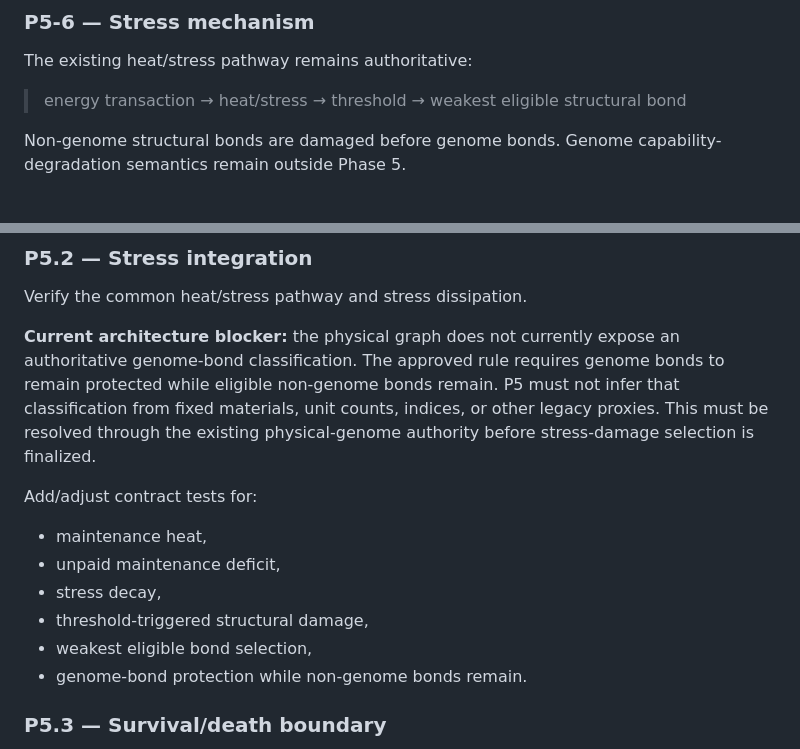
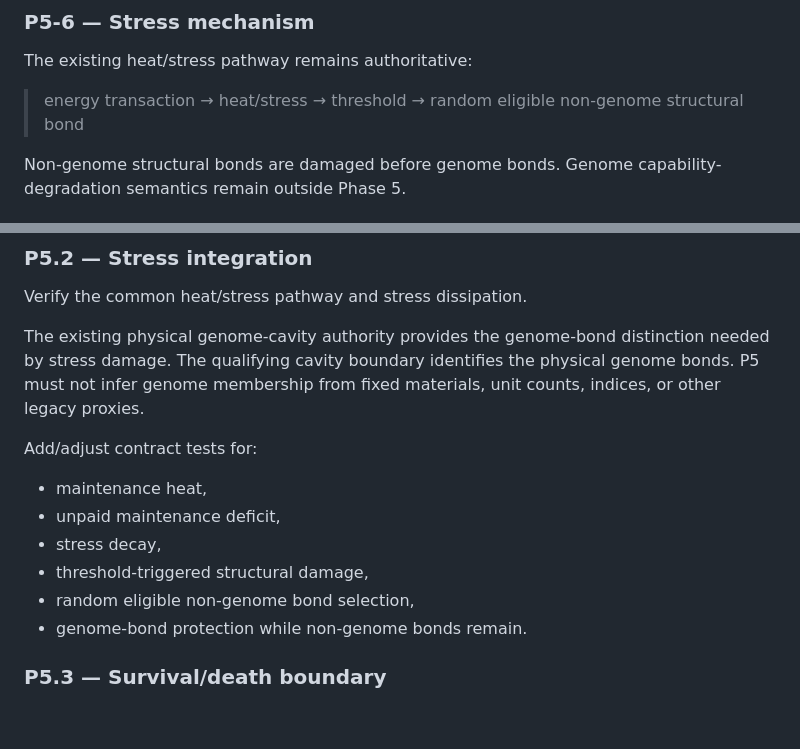
Before and after one commit to coringilbert16-cmyk/EvoSim-, a Markdown page: docs/PHASE5_PLAN.md, 2 parts joined by grey strips. Rendered like a GitHub page; blank space fills up the shorter version.

Commit message:
Update Phase 5 stress contract

```diff
--- a/docs/PHASE5_PLAN.md
+++ b/docs/PHASE5_PLAN.md
@@ -52,7 +52,7 @@ No speed, acceleration, friction, terrain, pushing-strength, or movement-energy
 ### P5-6 — Stress mechanism
 The existing heat/stress pathway remains authoritative:
 
-> energy transaction → heat/stress → threshold → weakest eligible structural bond
+> energy transaction → heat/stress → threshold → random eligible non-genome structural bond
 
 Non-genome structural bonds are damaged before genome bonds. Genome capability-degradation semantics remain outside Phase 5.
 
@@ -175,7 +175,7 @@ Add/adjust contract tests for:
 
 Verify the common heat/stress pathway and stress dissipation.
 
-**Current architecture blocker:** the physical graph does not currently expose an authoritative genome-bond classification. The approved rule requires genome bonds to remain protected while eligible non-genome bonds remain. P5 must not infer that classification from fixed materials, unit counts, indices, or other legacy proxies. This must be resolved through the existing physical-genome authority before stress-damage selection is finalized.
+The existing physical genome-cavity authority provides the genome-bond distinction needed by stress damage. The qualifying cavity boundary identifies the physical genome bonds. P5 must not infer genome membership from fixed materials, unit counts, indices, or other legacy proxies.
 
 Add/adjust contract tests for:
 
@@ -183,7 +183,7 @@ Add/adjust contract tests for:
 - unpaid maintenance deficit,
 - stress decay,
 - threshold-triggered structural damage,
-- weakest eligible bond selection,
+- random eligible non-genome bond selection,
 - genome-bond protection while non-genome bonds remain.
 
 ### P5.3 — Survival/death boundary
```
